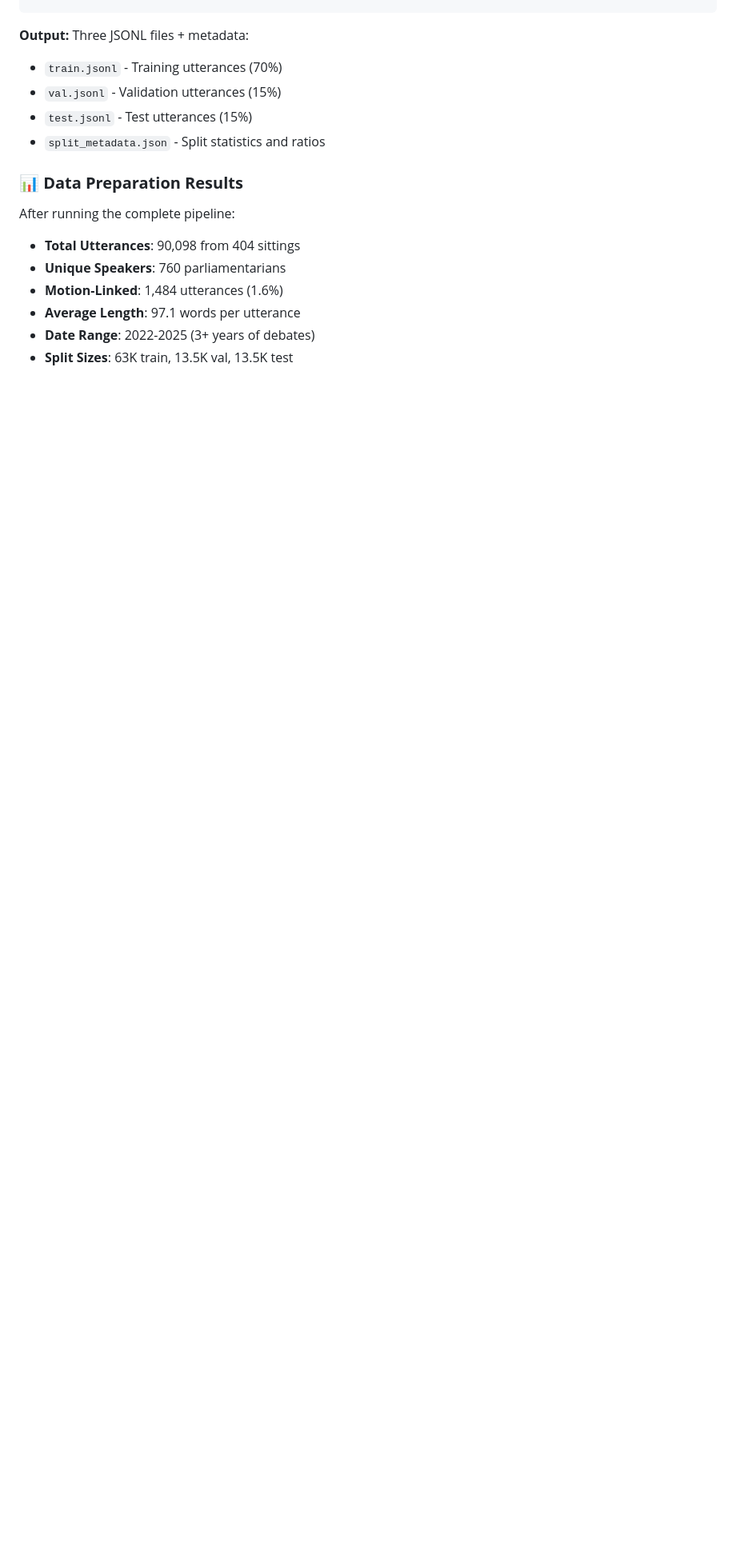
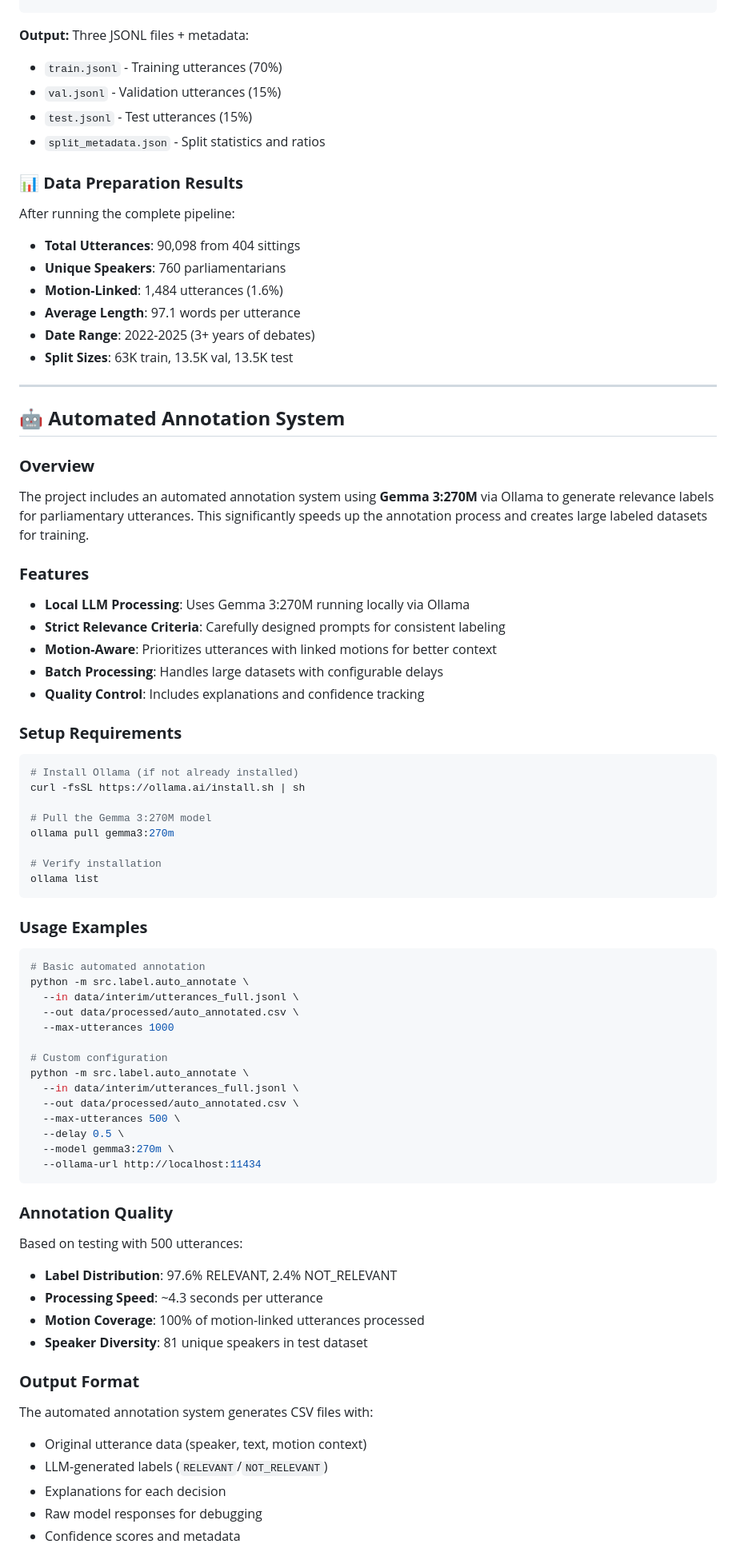
Before and after one commit to chavic/code-unza25-csc4792-project_team_16-repository, a Markdown page: README.md, the part around the change printed below. Shown: that part at 80% size. Rendered like a GitHub page; blank space fills up the shorter version.

````diff
--- a/README.md
+++ b/README.md
@@ -351,18 +386,84 @@ python -m src.parse.split_data \
 ```
 
 **Output:** Three JSONL files + metadata:
-- `train.jsonl` - Training utterances (70%)
-- `val.jsonl` - Validation utterances (15%)
-- `test.jsonl` - Test utterances (15%)
-- `split_metadata.json` - Split statistics and ratios
+* `train.jsonl` - Training utterances (70%)
+* `val.jsonl` - Validation utterances (15%)
+* `test.jsonl` - Test utterances (15%)
+* `split_metadata.json` - Split statistics and ratios
 
 ### **📊 Data Preparation Results**
 
 After running the complete pipeline:
 
-- **Total Utterances**: 90,098 from 404 sittings
-- **Unique Speakers**: 760 parliamentarians
-- **Motion-Linked**: 1,484 utterances (1.6%)
-- **Average Length**: 97.1 words per utterance
-- **Date Range**: 2022-2025 (3+ years of debates)
-- **Split Sizes**: 63K train, 13.5K val, 13.5K test
+* **Total Utterances**: 90,098 from 404 sittings
+* **Unique Speakers**: 760 parliamentarians
+* **Motion-Linked**: 1,484 utterances (1.6%)
+* **Average Length**: 97.1 words per utterance
+* **Date Range**: 2022-2025 (3+ years of debates)
+* **Split Sizes**: 63K train, 13.5K val, 13.5K test
+
+---
+
+## **🤖 Automated Annotation System**
+
+### **Overview**
+
+The project includes an automated annotation system using **Gemma 3:270M** via Ollama to generate relevance labels for parliamentary utterances. This significantly speeds up the annotation process and creates large labeled datasets for training.
+
+### **Features**
+
+* **Local LLM Processing**: Uses Gemma 3:270M running locally via Ollama
+* **Strict Relevance Criteria**: Carefully designed prompts for consistent labeling
+* **Motion-Aware**: Prioritizes utterances with linked motions for better context
+* **Batch Processing**: Handles large datasets with configurable delays
+* **Quality Control**: Includes explanations and confidence tracking
+
+### **Setup Requirements**
+
+```bash
+# Install Ollama (if not already installed)
+curl -fsSL https://ollama.ai/install.sh | sh
+
+# Pull the Gemma 3:270M model
+ollama pull gemma3:270m
+
+# Verify installation
+ollama list
+```
+
+### **Usage Examples**
+
+```bash
+# Basic automated annotation
+python -m src.label.auto_annotate \
+  --in data/interim/utterances_full.jsonl \
+  --out data/processed/auto_annotated.csv \
+  --max-utterances 1000
+
+# Custom configuration
+python -m src.label.auto_annotate \
+  --in data/interim/utterances_full.jsonl \
+  --out data/processed/auto_annotated.csv \
+  --max-utterances 500 \
+  --delay 0.5 \
+  --model gemma3:270m \
+  --ollama-url http://localhost:11434
+```
+
+### **Annotation Quality**
+
+Based on testing with 500 utterances:
+* **Label Distribution**: 97.6% RELEVANT, 2.4% NOT_RELEVANT
+* **Processing Speed**: ~4.3 seconds per utterance
+* **Motion Coverage**: 100% of motion-linked utterances processed
+* **Speaker Diversity**: 81 unique speakers in test dataset
+
+### **Output Format**
+
+The automated annotation system generates CSV files with:
+* Original utterance data (speaker, text, motion context)
+* LLM-generated labels (`RELEVANT`/`NOT_RELEVANT`)
+* Explanations for each decision
+* Raw model responses for debugging
+* Confidence scores and metadata
+
````
Also changed, not shown: other parts of README.md (+83 -32 lines).
